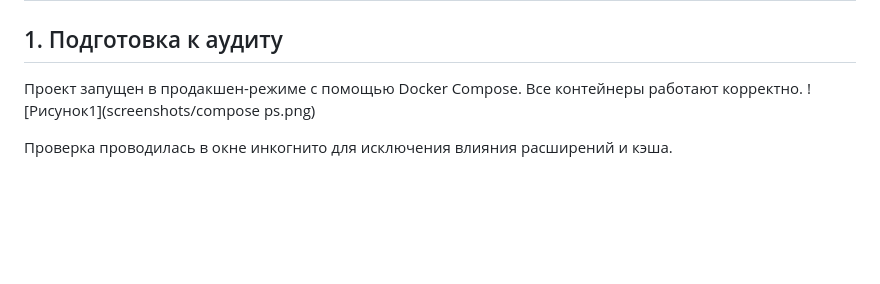
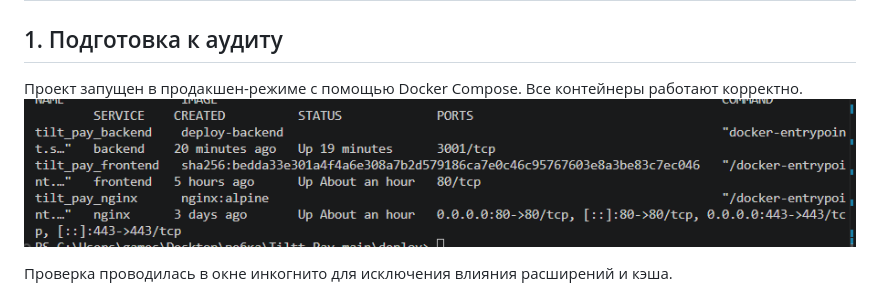
Before and after one commit to Gengarka/Tiltt-Pay, a Markdown page: docs/README.md, the part around the change. Rendered like a GitHub page; blank space fills up the shorter version.

```diff
--- a/docs/README.md
+++ b/docs/README.md
@@ -3,7 +3,7 @@
 ## 1. Подготовка к аудиту
 
 Проект запущен в продакшен-режиме с помощью Docker Compose. Все контейнеры работают корректно.
-![Рисунок1](screenshots/compose ps.png)
+![Рисунок 1](screenshots/composeps.png)
 
 Проверка проводилась в окне инкогнито для исключения влияния расширений и кэша.
 ![Рисунок 2](screenshots/mainPage.png)
```
Also changed, not shown: docs/screenshots/composeps.png (renamed from docs/screenshots/compose ps.png).
